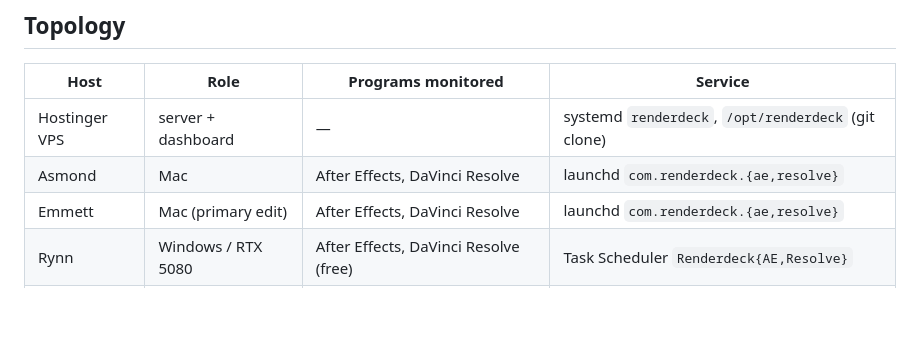
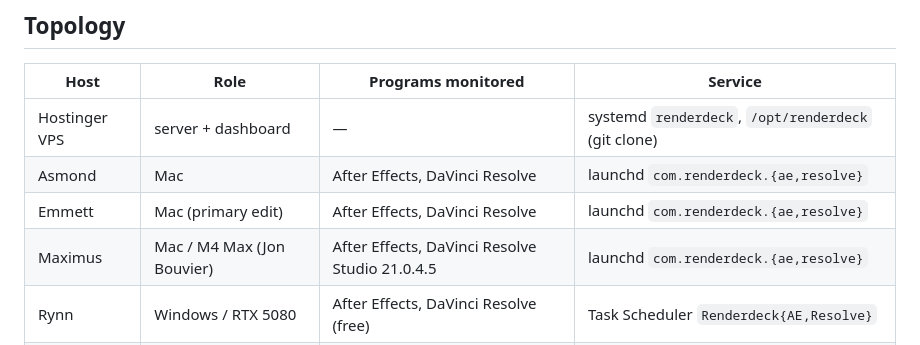
Before and after one commit to williamjvest/renderdeck, a Markdown page: DEPLOYMENT.md, the part around the change. GitHub-like rendering; blank space fills up the shorter version.

Commit message:
deployment: add Maximus (Jon Bouvier, M4 Max) to topology

```diff
--- a/DEPLOYMENT.md
+++ b/DEPLOYMENT.md
@@ -10,6 +10,7 @@ where it actually runs and what is outstanding on the estate.
 | Hostinger VPS | server + dashboard | — | systemd `renderdeck`, `/opt/renderdeck` (git clone) |
 | Asmond | Mac | After Effects, DaVinci Resolve | launchd `com.renderdeck.{ae,resolve}` |
 | Emmett | Mac (primary edit) | After Effects, DaVinci Resolve | launchd `com.renderdeck.{ae,resolve}` |
+| Maximus | Mac / M4 Max (Jon Bouvier) | After Effects, DaVinci Resolve Studio 21.0.4.5 | launchd `com.renderdeck.{ae,resolve}` |
 | Rynn | Windows / RTX 5080 | After Effects, DaVinci Resolve (free) | Task Scheduler `Renderdeck{AE,Resolve}` |
 | Tommus | Mac / Resolve Studio | DaVinci Resolve only (no AE installed) | launchd `com.renderdeck.resolve` |
 
```
